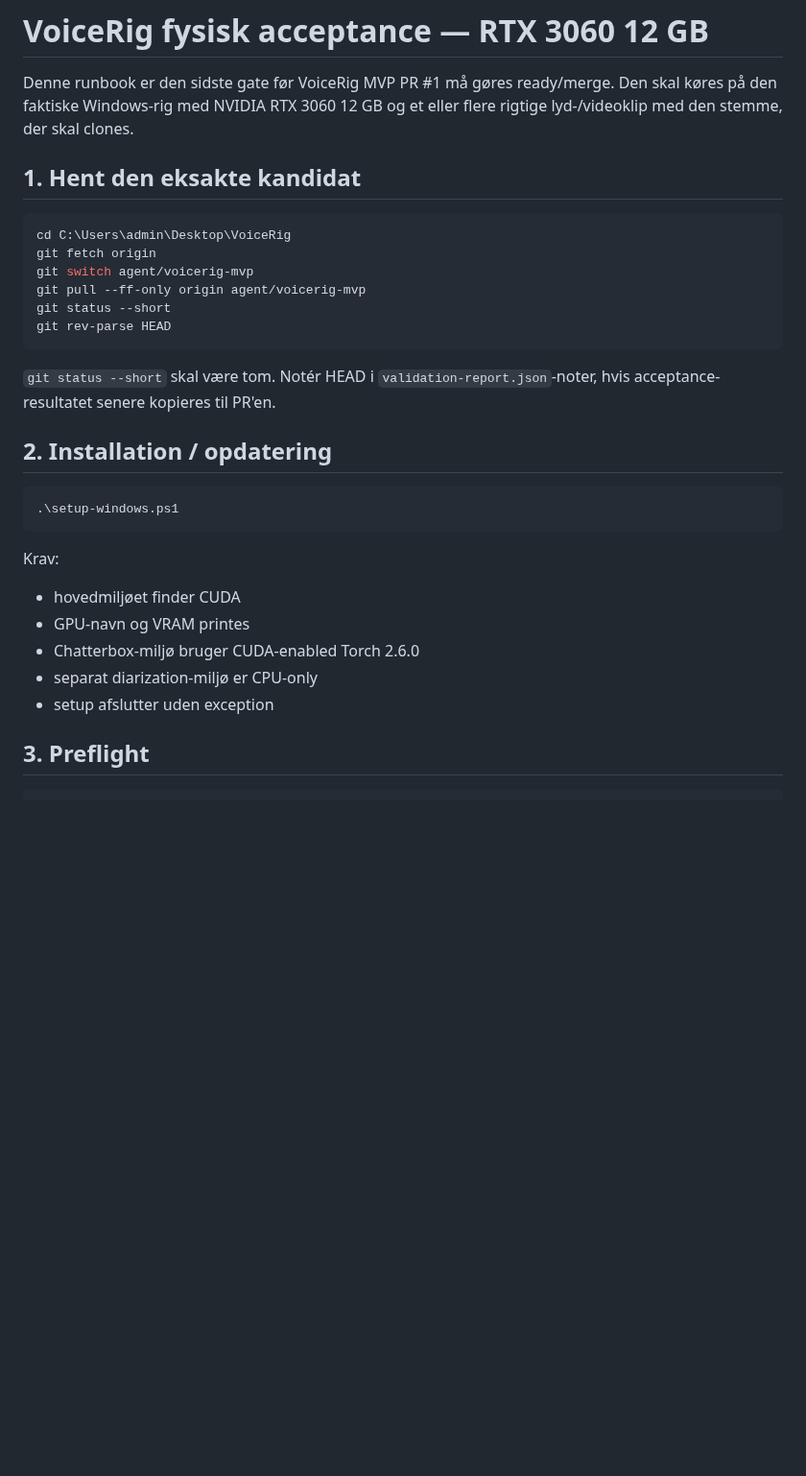
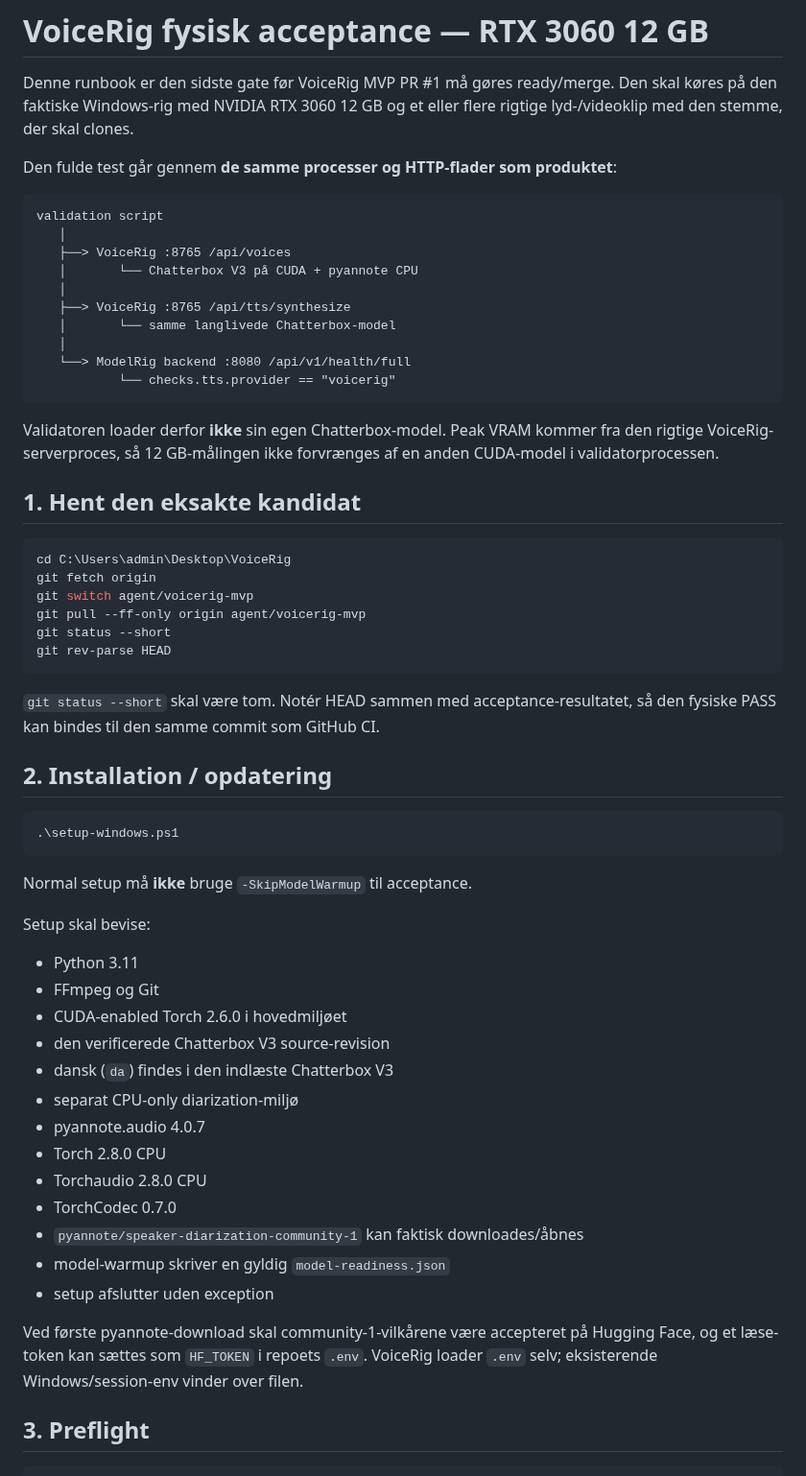
Before and after one commit to Ternedal/VoiceRig, a Markdown page: docs/RIG_ACCEPTANCE.md, the part around one of its changes. Shown at 96% size. Rendered like a GitHub page; blank space fills up the shorter version.

````diff
--- a/docs/RIG_ACCEPTANCE.md
+++ b/docs/RIG_ACCEPTANCE.md
@@ -3,6 +3,25 @@
 Denne runbook er den sidste gate før VoiceRig MVP PR #1 må gøres ready/merge.
 Den skal køres på den faktiske Windows-rig med NVIDIA RTX 3060 12 GB og et eller
 flere rigtige lyd-/videoklip med den stemme, der skal clones.
+
+Den fulde test går gennem **de samme processer og HTTP-flader som produktet**:
+
+```text
+validation script
+   │
+   ├──> VoiceRig :8765 /api/voices
+   │       └── Chatterbox V3 på CUDA + pyannote CPU
+   │
+   ├──> VoiceRig :8765 /api/tts/synthesize
+   │       └── samme langlivede Chatterbox-model
+   │
+   └──> ModelRig backend :8080 /api/v1/health/full
+           └── checks.tts.provider == "voicerig"
+```
+
+Validatoren loader derfor **ikke** sin egen Chatterbox-model. Peak VRAM kommer
+fra den rigtige VoiceRig-serverproces, så 12 GB-målingen ikke forvrænges af en
+anden CUDA-model i validatorprocessen.
 
 ## 1. Hent den eksakte kandidat
 
@@ -15,8 +34,8 @@ git status --short
 git rev-parse HEAD
 ```
 
-`git status --short` skal være tom. Notér HEAD i `validation-report.json`-noter,
-hvis acceptance-resultatet senere kopieres til PR'en.
+`git status --short` skal være tom. Notér HEAD sammen med acceptance-resultatet,
+så den fysiske PASS kan bindes til den samme commit som GitHub CI.
 
 ## 2. Installation / opdatering
 
@@ -24,13 +43,27 @@ hvis acceptance-resultatet senere kopieres til PR'en.
 .\setup-windows.ps1
 ```
 
-Krav:
+Normal setup må **ikke** bruge `-SkipModelWarmup` til acceptance.
 
-- hovedmiljøet finder CUDA
-- GPU-navn og VRAM printes
-- Chatterbox-miljø bruger CUDA-enabled Torch 2.6.0
-- separat diarization-miljø er CPU-only
+Setup skal bevise:
+
+- Python 3.11
+- FFmpeg og Git
+- CUDA-enabled Torch 2.6.0 i hovedmiljøet
+- den verificerede Chatterbox V3 source-revision
+- dansk (`da`) findes i den indlæste Chatterbox V3
+- separat CPU-only diarization-miljø
+- pyannote.audio 4.0.7
+- Torch 2.8.0 CPU
+- Torchaudio 2.8.0 CPU
+- TorchCodec 0.7.0
+- `pyannote/speaker-diarization-community-1` kan faktisk downloades/åbnes
+- model-warmup skriver en gyldig `model-readiness.json`
 - setup afslutter uden exception
+
+Ved første pyannote-download skal community-1-vilkårene være accepteret på
+Hugging Face, og et læse-token kan sættes som `HF_TOKEN` i repoets `.env`.
+VoiceRig loader `.env` selv; eksisterende Windows/session-env vinder over filen.
 
 ## 3. Preflight
 
````
Also changed, not shown: other parts of docs/RIG_ACCEPTANCE.md (+95 -33 lines).
